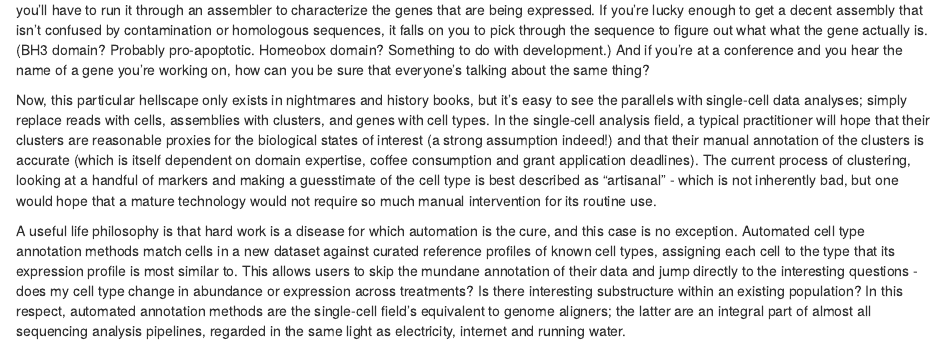
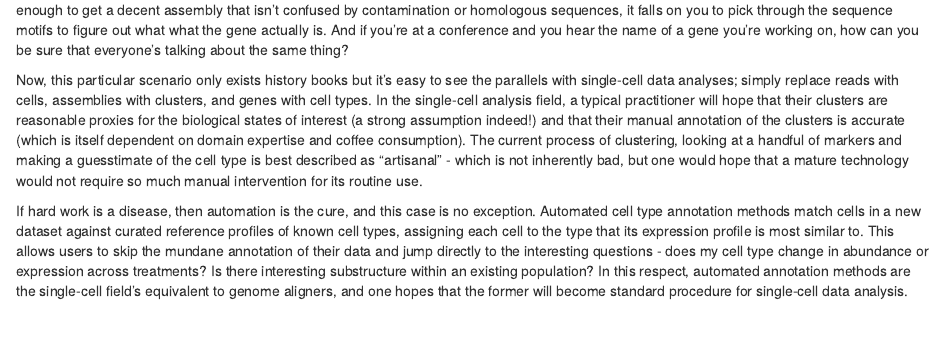
Before and after one commit to SingleR-inc/SingleRBook-base, an R Markdown document (index.Rmd): the page in a window 1100 px wide, from 210 px down before the commit and from 230 px down after it. Rendered offline with R 4.5, knitr and Pandoc, with nearby package versions; drawn as R Markdown's standard HTML page in place of the format the file asks for; some code elsewhere in the file could not run offline.

Commit message:
Cleaned out flowery prose in index, fixed link.

```diff
--- a/index.Rmd
+++ b/index.Rmd
@@ -20,23 +22,20 @@ Imagine a world without a reference genome.
 Whenever you receive new sequencing data - and we'll just talk about transcriptomic data for now -
 you'll have to run it through an assembler to characterize the genes that are being expressed.
 If you're lucky enough to get a decent assembly that isn't confused by contamination or homologous sequences,
-it falls on you to pick through the sequence to figure out what what the gene actually is.
-(BH3 domain? Probably pro-apoptotic. Homeobox domain? Something to do with development.)
+it falls on you to pick through the sequence motifs to figure out what what the gene actually is.
 And if you're at a conference and you hear the name of a gene you're working on,
 how can you be sure that everyone's talking about the same thing?
 
-Now, this particular hellscape only exists in nightmares and history books,
-but it's easy to see the parallels with single-cell data analyses;
+Now, this particular scenario only exists history books but it's easy to see the parallels with single-cell data analyses;
 simply replace reads with cells, assemblies with clusters, and genes with cell types.
-In the single-cell analysis field, a typical practitioner will hope that their clusters are reasonable proxies for the biological states of interest (a strong assumption indeed!) and that their manual annotation of the clusters is accurate (which is itself dependent on domain expertise, coffee consumption and grant application deadlines).
+In the single-cell analysis field, a typical practitioner will hope that their clusters are reasonable proxies for the biological states of interest (a strong assumption indeed!) and that their manual annotation of the clusters is accurate (which is itself dependent on domain expertise and coffee consumption).
 The current process of clustering, looking at a handful of markers and making a guesstimate of the cell type is best described as "artisanal" - which is not inherently bad, but one would hope that a mature technology would not require so much manual intervention for its routine use.
 
-A useful life philosophy is that hard work is a disease for which automation is the cure, and this case is no exception.
-Automated cell type annotation methods  match cells in a new dataset against curated reference profiles of known cell types, assigning each cell to the type that its expression profile is most similar to.
+If hard work is a disease, then automation is the cure, and this case is no exception.
+Automated cell type annotation methods match cells in a new dataset against curated reference profiles of known cell types, assigning each cell to the type that its expression profile is most similar to.
 This allows users to skip the mundane annotation of their data and jump directly to the interesting questions - does my cell type change in abundance or expression across treatments? Is there interesting substructure within an existing population?
-In this respect, automated annotation methods are the single-cell field's equivalent to genome aligners;
-the latter are an integral part of almost all sequencing analysis pipelines,
-regarded in the same light as electricity, internet and running water.
+In this respect, automated annotation methods are the single-cell field's equivalent to genome aligners,
+and one hopes that the former will become standard procedure for single-cell data analysis.
 
 This book covers the use of `r Biocpkg("SingleR")`, one implementation of an automated annotation method.
 If you want a survey of different annotation methods - this book is not for you.
```
Also changed, not shown: multiple.Rmd (+1 -1 lines), index.Rmd (4 more changed lines).
